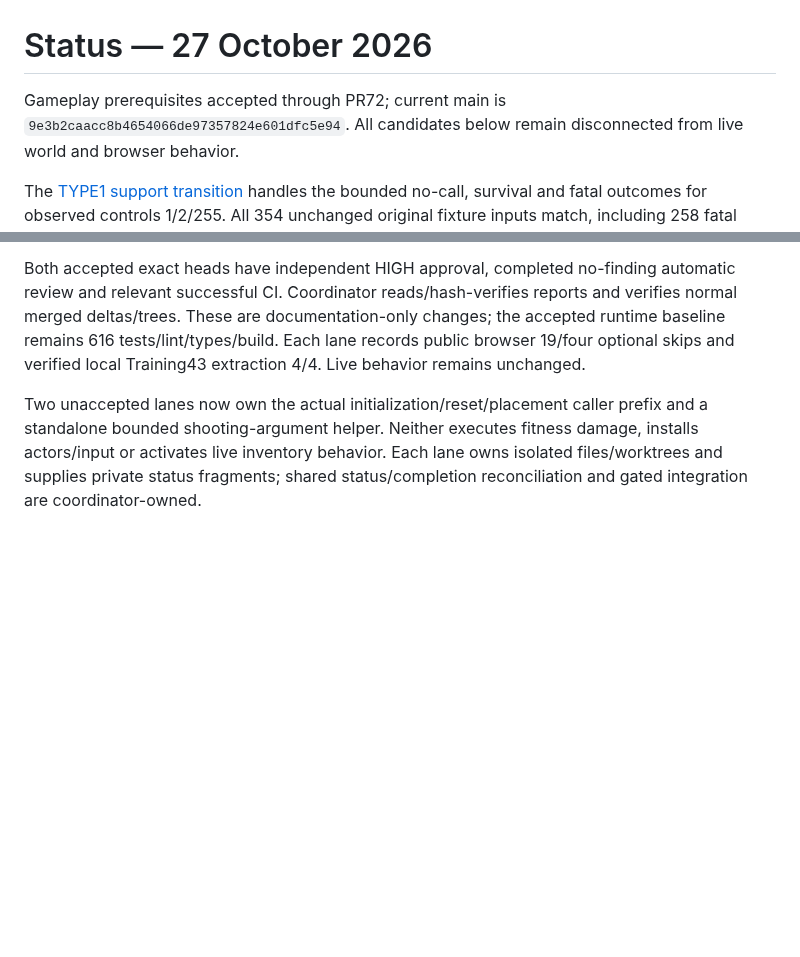
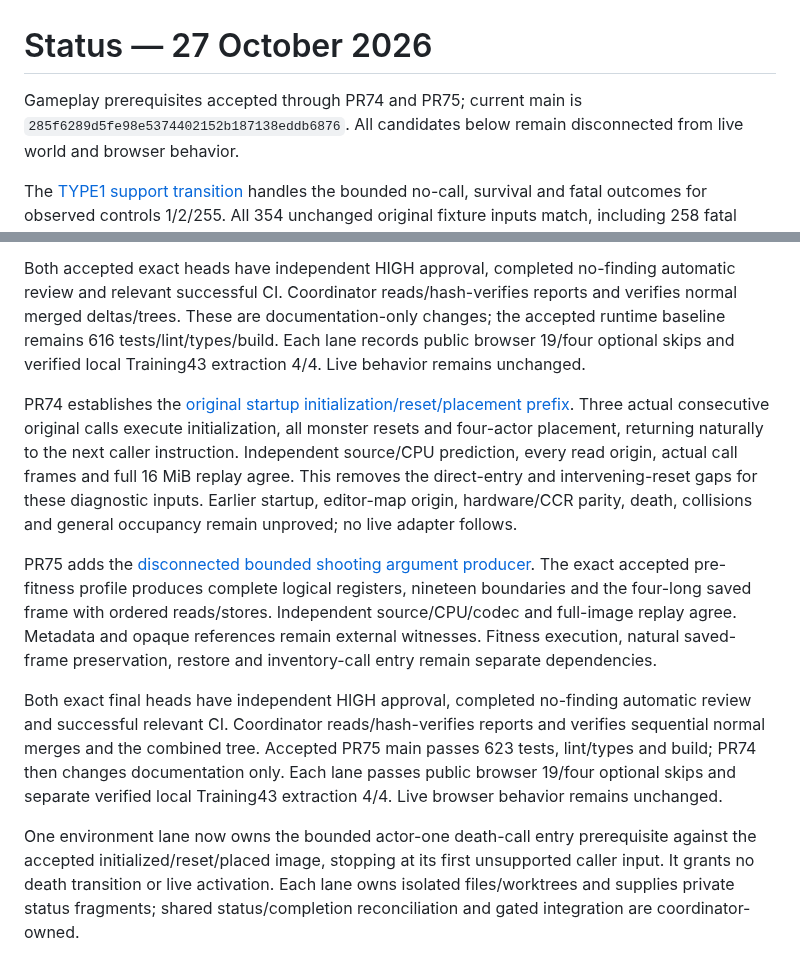
Before and after one commit to derekrivers/HiredGuns, a Markdown page: STATUS.md, 2 parts joined by grey strips. Drawn GitHub-style; blank space fills up the shorter version.

Commit message:
Reconcile accepted startup and shooting prerequisites

```diff
--- a/STATUS.md
+++ b/STATUS.md
@@ -1,7 +1,7 @@
 # Status — 27 October 2026
 
-Gameplay prerequisites accepted through PR72; current main is
-`9e3b2caacc8b4654066de97357824e601dfc5e94`.
+Gameplay prerequisites accepted through PR74 and PR75; current main is
+`285f6289d5fe98e5374402152b187138eddb6876`.
 All candidates below remain disconnected from live world and browser behavior.
 
 The [TYPE1 support transition](docs/type1-support-contract.md) handles the bounded
@@ -240,9 +240,31 @@ the accepted runtime baseline remains 616 tests/lint/types/build. Each lane reco
 public browser 19/four optional skips and verified local Training43 extraction 4/4.
 Live behavior remains unchanged.
 
-Two unaccepted lanes now own the actual initialization/reset/placement caller prefix
-and a standalone bounded shooting-argument helper. Neither executes fitness damage,
-installs actors/input or activates live inventory behavior.
+PR74 establishes the [original startup initialization/reset/placement prefix](docs/startup-reset-placement-observation.md).
+Three actual consecutive original calls execute initialization, all monster resets
+and four-actor placement, returning naturally to the next caller instruction.
+Independent source/CPU prediction, every read origin, actual call frames and full
+16 MiB replay agree. This removes the direct-entry and intervening-reset gaps for
+these diagnostic inputs. Earlier startup, editor-map origin, hardware/CCR parity,
+death, collisions and general occupancy remain unproved; no live adapter follows.
+
+PR75 adds the [disconnected bounded shooting argument producer](docs/shooting-argument-contract.md).
+The exact accepted pre-fitness profile produces complete logical registers,
+nineteen boundaries and the four-long saved frame with ordered reads/stores.
+Independent source/CPU/codec and full-image replay agree. Metadata and opaque
+references remain external witnesses. Fitness execution, natural saved-frame
+preservation, restore and inventory-call entry remain separate dependencies.
+
+Both exact final heads have independent HIGH approval, completed no-finding
+automatic review and successful relevant CI. Coordinator reads/hash-verifies
+reports and verifies sequential normal merges and the combined tree. Accepted
+PR75 main passes 623 tests, lint/types and build; PR74 then changes documentation
+only. Each lane passes public browser 19/four optional skips and separate verified
+local Training43 extraction 4/4. Live browser behavior remains unchanged.
+
+One environment lane now owns the bounded actor-one death-call entry prerequisite
+against the accepted initialized/reset/placed image, stopping at its first
+unsupported caller input. It grants no death transition or live activation.
 Each lane owns isolated files/worktrees and supplies private status fragments;
 shared status/completion reconciliation and gated integration are coordinator-owned.
 
```
Also changed, not shown: docs/training43-completion.md (+26 -4 lines).
